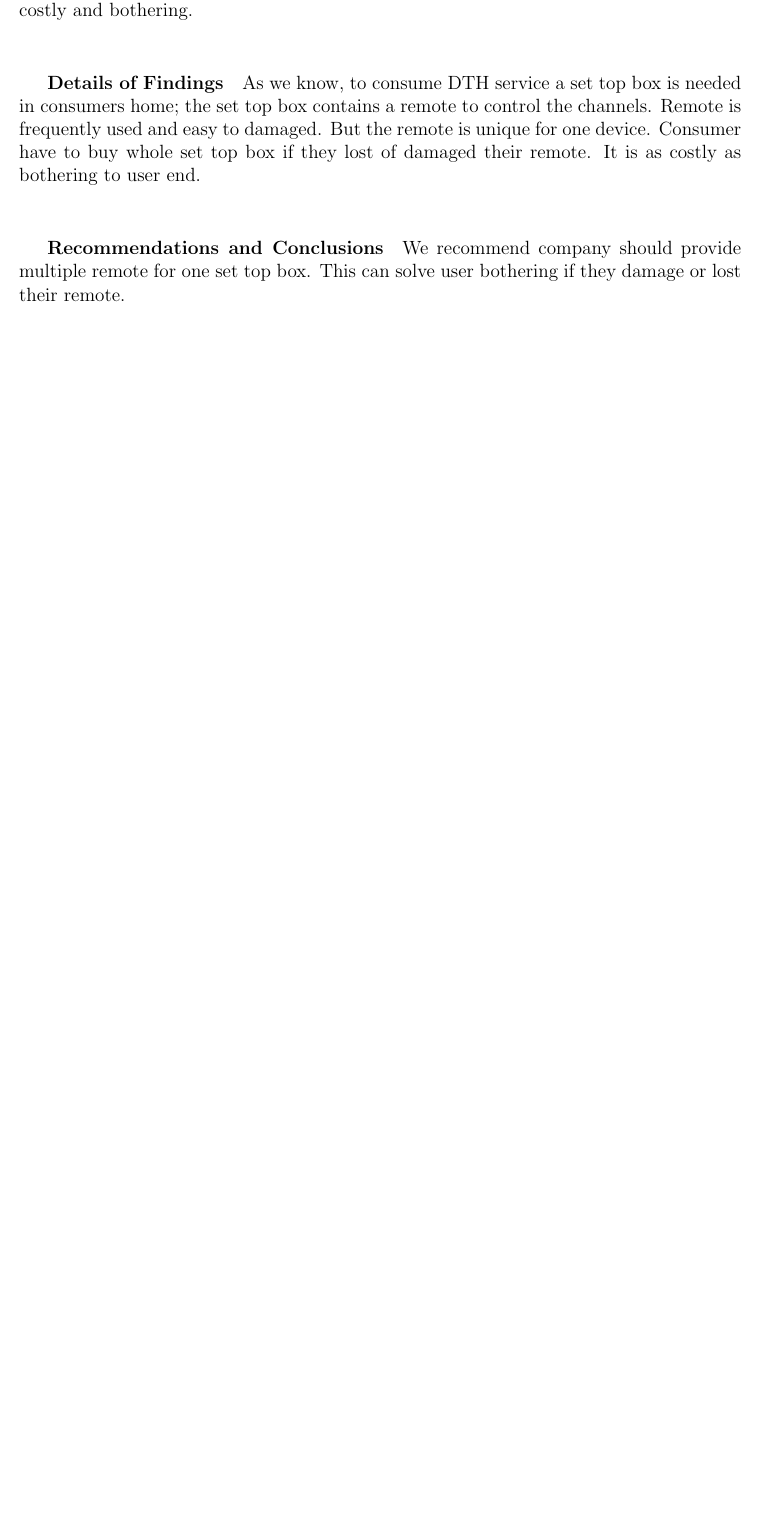
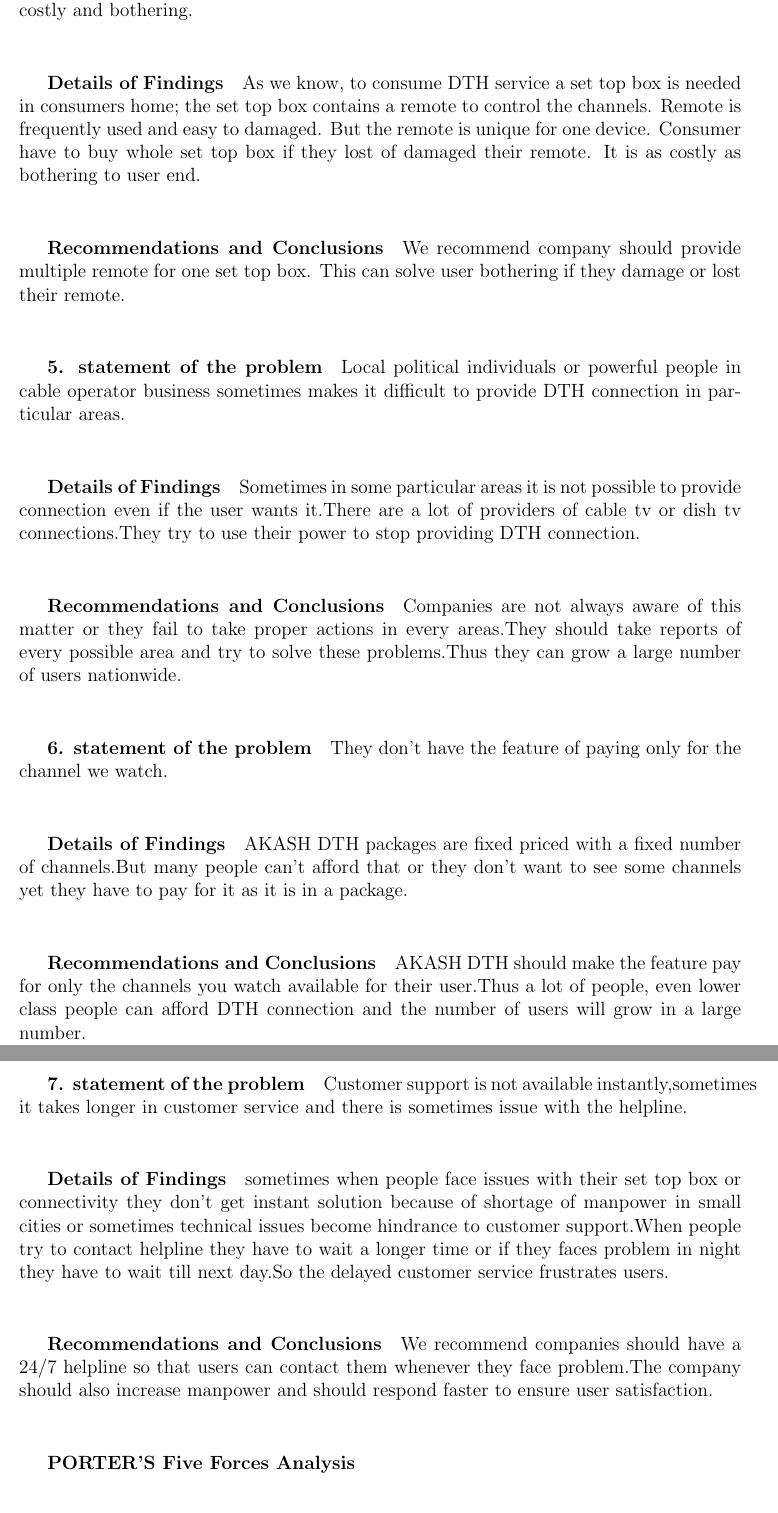
Before and after one commit to sudipto-003/system_analysis, a LaTeX document (main.tex, which reads Chapter2/chapter2.tex): part of page 11 of 32 before the commit and two parts of pages 11 and 12 of 33 after it, the two joined at a grey line, cut so that both start at the same text, the shorter picture padded with empty space. Compiled offline with pdfLaTeX.

Commit message:
Chapter 2 updated

```diff
--- a/Chapter2/chapter2.tex
+++ b/Chapter2/chapter2.tex
@@ -42,3 +43,29 @@
 \subparagraph{Recommendations and Conclusions}
 We recommend company should provide multiple remote for one set top box. This can solve user bothering if they damage or lost their remote.
 
+\subparagraph{5. statement of the problem}
+Local political individuals or powerful people in cable operator business sometimes makes it difficult to provide DTH connection in particular areas.
+\subparagraph{Details of Findings}
+Sometimes in some particular areas it is not possible to provide connection even if the user wants it.There are a lot of providers of cable tv or dish tv connections.They try to use their power to stop providing DTH connection.
+\subparagraph{Recommendations and Conclusions}
+Companies are not always aware of this matter or they fail to take proper actions in every areas.They should take reports of every possible area and try to solve these problems.Thus they can grow a large number of users nationwide.
+
+
+\subparagraph{6. statement of the problem}
+They don’t have the feature of paying only for the channel we watch.
+\subparagraph{Details of Findings}
+ AKASH DTH packages are fixed priced with a fixed number of channels.But many people can’t afford that or they don’t want to see some channels yet they have to pay for it as it is in a package.
+\subparagraph{Recommendations and Conclusions}
+ AKASH DTH should make the feature pay for only the channels you watch available for their user.Thus a lot of people, even lower class people can afford DTH connection and the number of users will grow in a large number.
+
+
+
+\subparagraph{7. statement of the problem}
+Customer support is not available instantly,sometimes it takes longer in customer service and there is sometimes issue with the helpline.
+\subparagraph{Details of Findings}
+sometimes when people face issues with their set top box or connectivity they don’t get instant solution because of shortage of manpower in small cities or sometimes technical issues become hindrance to customer support.When people try to contact helpline they have to wait a longer time or if they faces problem in night they have to wait till next day.So the delayed customer service frustrates users.
+\subparagraph{Recommendations and Conclusions}
+We recommend companies should have a 24/7 helpline so that users can contact them whenever they face problem.The company should also increase manpower and should respond faster to ensure user satisfaction.
+
+\subparagraph{PORTER’S Five Forces Analysis}
+\subparagraph{Threat of new entry}
```
Also changed, not shown: Chapter2/chapter2.tex (10 more changed lines).
